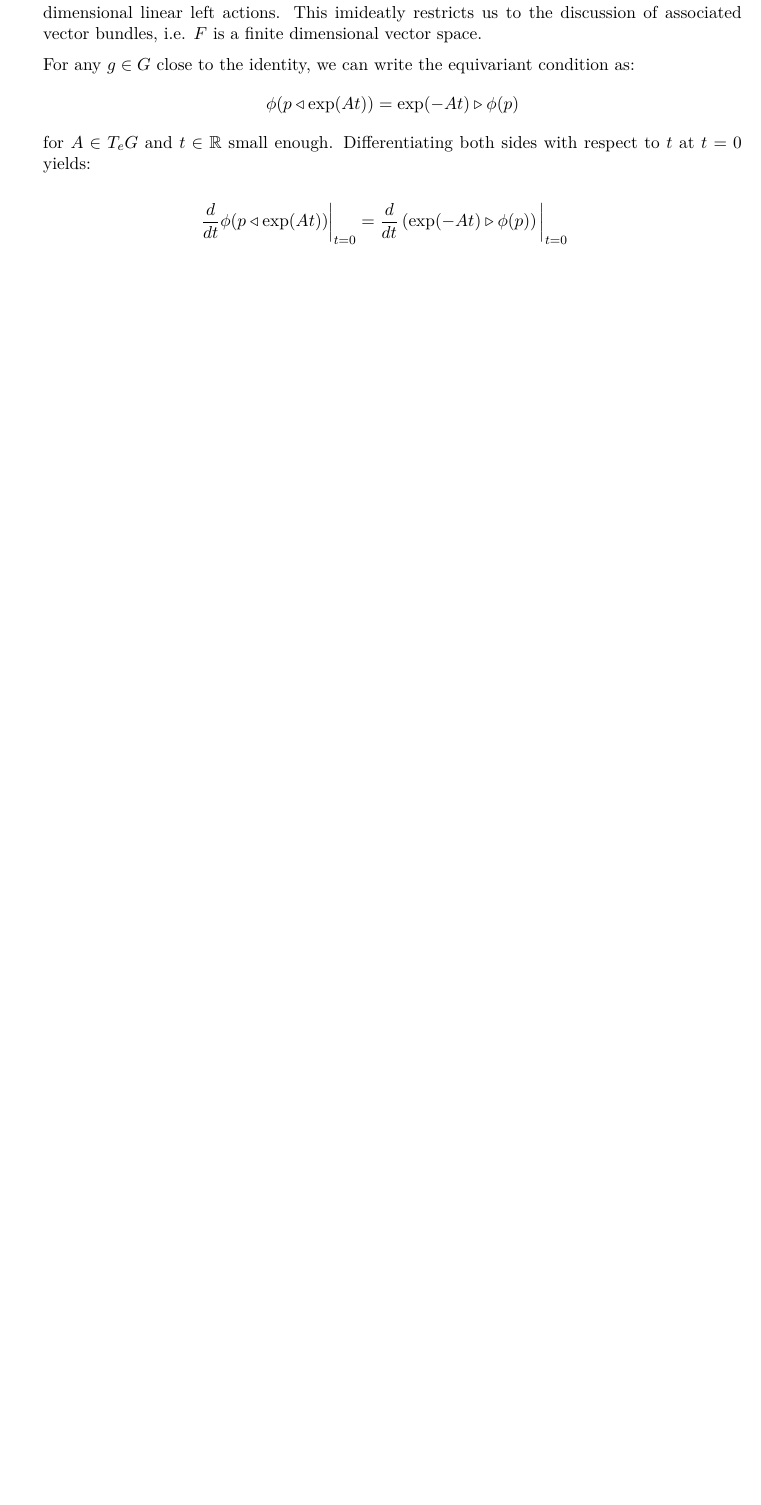
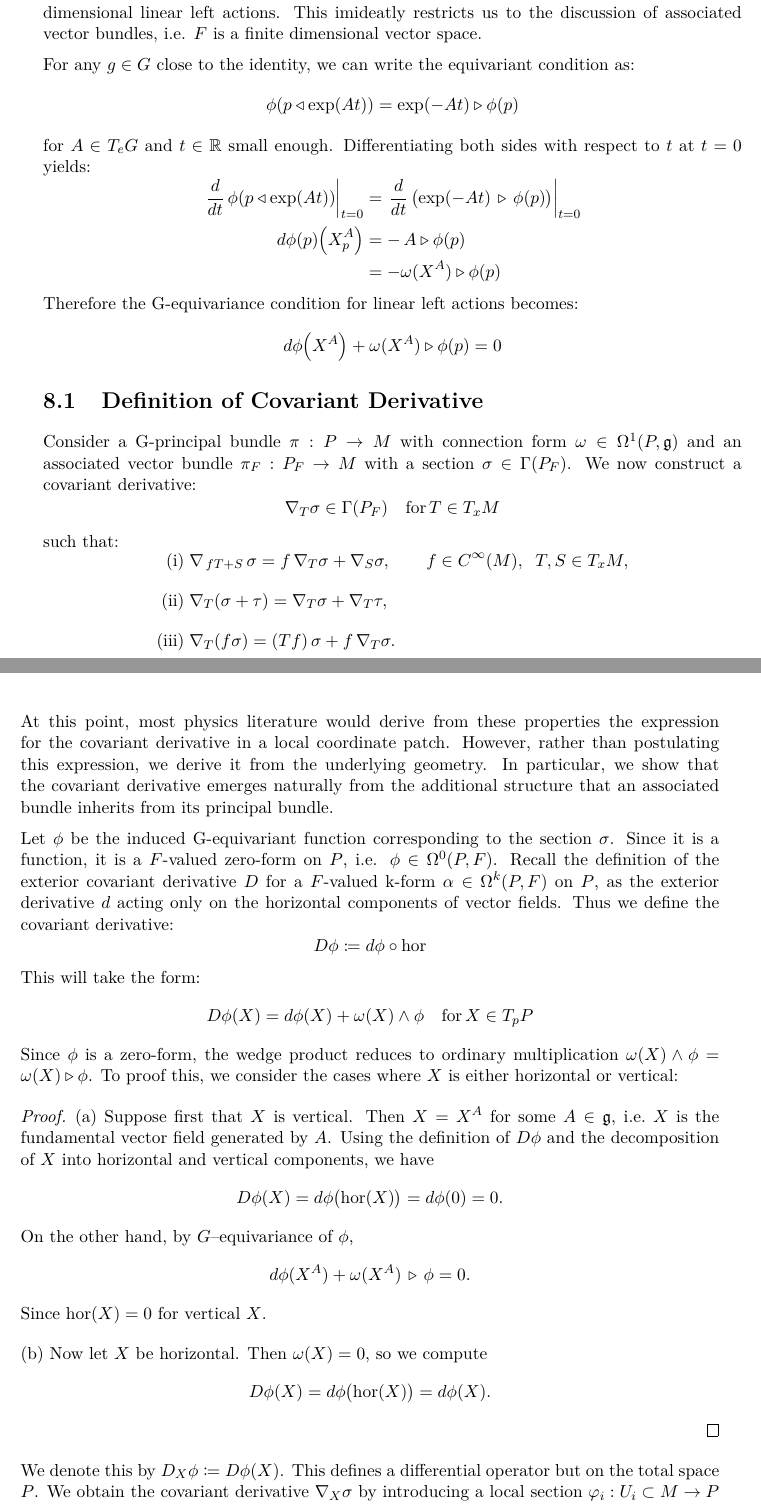
Before and after one commit to JonsPhy/BachelorThesis, a LaTeX thesis (latex/main.tex, which reads latex/content/09_covariant_derivatives.tex): part of page 39 of 43 before the commit and two parts of pages 39 and 40 of 43 after it, the two joined at a grey line, cut so that both start at the same text, the shorter picture padded with empty space. The pictures show the PDF file out/main.pdf that the author committed with the source.

Commit message:
finished cov deriv

```diff
--- a/latex/content/09_covariant_derivatives.tex
+++ b/latex/content/09_covariant_derivatives.tex
@@ -7,9 +7,23 @@ Recall that sections of bundles associated to a G-principal bundle $\pi : P \rig
 For any $g\in G$ close to the identity, we can write the equivariant condition as:
 $$\phi(p \triangleleft \exp (A t))=\exp (-A t) \triangleright \phi(p)$$
 for $A \in T_e G$ and $t \in \mathbb{R}$ small enough. Differentiating both sides with respect to $t$ at $t=0$ yields:
+\[
+\begin{aligned}
+\left.\frac{d}{dt}\,\phi\!\left(p \triangleleft \exp(A t)\right)\right|_{t=0}
+&=
+  \left.\frac{d}{dt}\,\bigl(\exp(-A t)\,\triangleright\,\phi(p)\bigr)\right|_{t=0} \\[.9pt]
+d\phi(p)\!\left(X_p^{A}\right)
+&= -\,A \triangleright \phi(p) \\
+  &= -\omega(X^A)\triangleright \phi(p)
+\end{aligned}
+\]
+Therefore the G-equivariance condition for linear left actions becomes:
+$$d\phi\!\left(X^{A}\right) +  \omega(X^A)\triangleright \phi(p) = 0$$
 
-$$
-\begin{align*}
-  \frac{d}{dt} \phi(p \triangleleft \exp (A t)) \bigg|_{t=0} &= \frac{d}{dt} \left( \exp (-A t) \triangleright \phi(p) \right) \bigg|_{t=0}
-\end{align*}
-$$
+\section{Definition of Covariant Derivative}
+
+Consider a G-principal bundle $\pi : P \rightarrow M$ with connection form $\omega \in \Omega^1(P, \mathfrak{g})$ and an associated vector bundle $\pi_F : P_F \rightarrow M$ with a section $\sigma \in \Gamma(P_F)$. We now construct a covariant derivative:
+$$\nabla_T\sigma \in \Gamma(P_F) \quad \text{for} \, T\in T_xM$$
+such that:
+\[
+\begin{aligned}
@@ -15,0 +40,45 @@ $$
+\nabla_T(f\sigma)
+  = (T f)\,\sigma + f\,\nabla_T \sigma.
+\end{aligned}
+\]
+At this point, most physics literature would derive from these properties the expression for the covariant derivative in a local coordinate patch. However, rather than postulating this expression, we derive it from the underlying geometry. In particular, we show that the covariant derivative emerges naturally from the additional structure that an associated bundle inherits from its principal bundle.
+
+Let $\phi$ be the induced G-equivariant function corresponding to the section $\sigma$. Since it is a function, it is a $F$-valued zero-form on $P$, i.e. $\phi \in \Omega^0(P, F)$. Recall the definition of the exterior covariant derivative $D$ for a $F$-valued k-form $\alpha \in \Omega^k(P, F)$ on $P$, as the exterior derivative $d$ acting only on the horizontal components of vector fields. Thus we define the covariant derivative:
+$$D\phi \coloneq d\phi \circ \text{hor}$$
+This will take the form:
+$$D\phi(X) = d\phi(X) + \omega(X)\wedge\phi \quad \text{for} \, X\in T_pP$$
+Since $\phi$ is a zero-form, the wedge product reduces to ordinary multiplication $\omega(X)\wedge\phi = \omega(X)\triangleright\phi$.
+To proof this, we consider the cases where $X$ is either horizontal or vertical:
+\begin{proof}
+(a) Suppose first that $X$ is vertical.
+Then $X = X^{A}$ for some $A \in \mathfrak{g}$, i.e.\ $X$ is the fundamental vector
+field generated by $A$.
+Using the definition of $D\phi$ and the decomposition of $X$ into horizontal
+and vertical components, we have
+\[
+D\phi(X)
+  = d\phi\bigl(\operatorname{hor}(X)\bigr)
+  = d\phi(0)
+  = 0.
+\]
+On the other hand, by $G$--equivariance of $\phi$,
+\[
+d\phi(X^{A}) + \omega(X^A)\,\triangleright\, \phi = 0.
+\]
+Since $\operatorname{hor}(X)=0$ for vertical $X$.
+
+\medskip
+
+(b) Now let $X$ be horizontal.
+Then $\omega(X)=0$, so we compute
+\[
+D\phi(X)
+  = d\phi\bigl(\operatorname{hor}(X)\bigr)
+  = d\phi(X).
+\]
+\end{proof}
+We denote this by $D_X\phi\coloneq D\phi(X)$. This defines a differential operator but on the total space $P$. We obtain the covariant derivative $\nabla_X\sigma$ by introducing a local section $\varphi_i : U_i \subset M \rightarrow P$ of the principal bundle $\pi : P \rightarrow M$ over an open subset $U$ of $M$. Then we can pull back $D_X\phi$ to $U_i$ via $\varphi_i$:
+\[
+\begin{aligned}
+\phi : P \to F
+&\qquad\longrightarrow\qquad
```
Also changed, not shown: latex/content/06_curvature_field_strength.tex (+2 -2 lines), out/main.pdf, latex/content/09_covariant_derivatives.tex (34 more changed lines).
